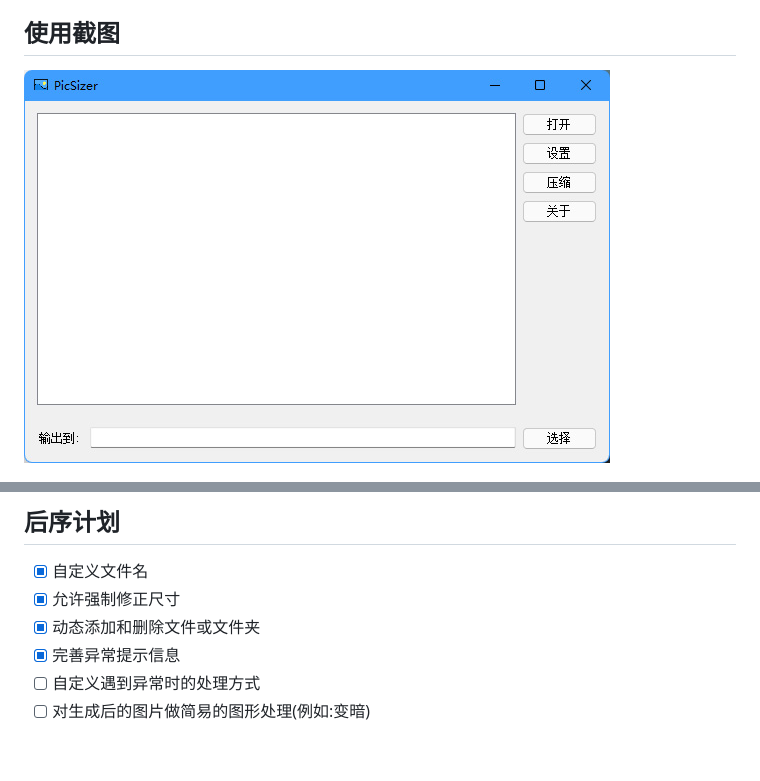
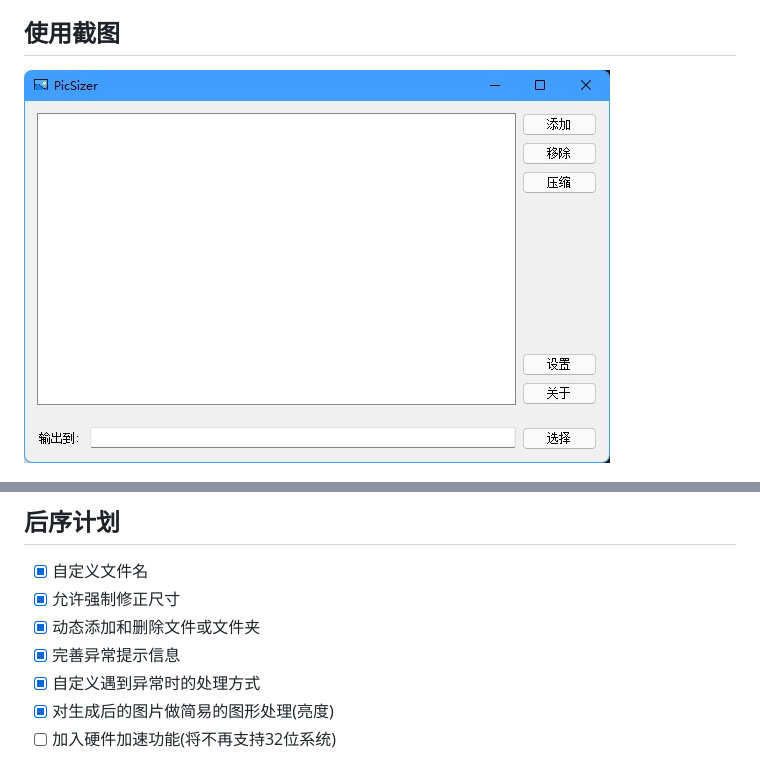
Before and after one commit to DearXuan7392/PicSizer, a Markdown page: README.md, 2 parts joined by grey strips. GitHub-like rendering; pictures changed too: Res/PicSizer-0.jpg.

Commit message:
更新README.md

```diff
--- a/README.md
+++ b/README.md
@@ -104,5 +104,6 @@ PicSizer将画质划分为101个等级，从 0 到 100，数字越小表示画
 - [x] 允许强制修正尺寸
 - [x] 动态添加和删除文件或文件夹
 - [x] 完善异常提示信息
-- [ ] 自定义遇到异常时的处理方式
-- [ ] 对生成后的图片做简易的图形处理(例如:变暗)
+- [x] 自定义遇到异常时的处理方式
+- [x] 对生成后的图片做简易的图形处理(亮度)
+- [ ] 加入硬件加速功能(将不再支持32位系统)
```
Also changed, not shown: 2 other files.
